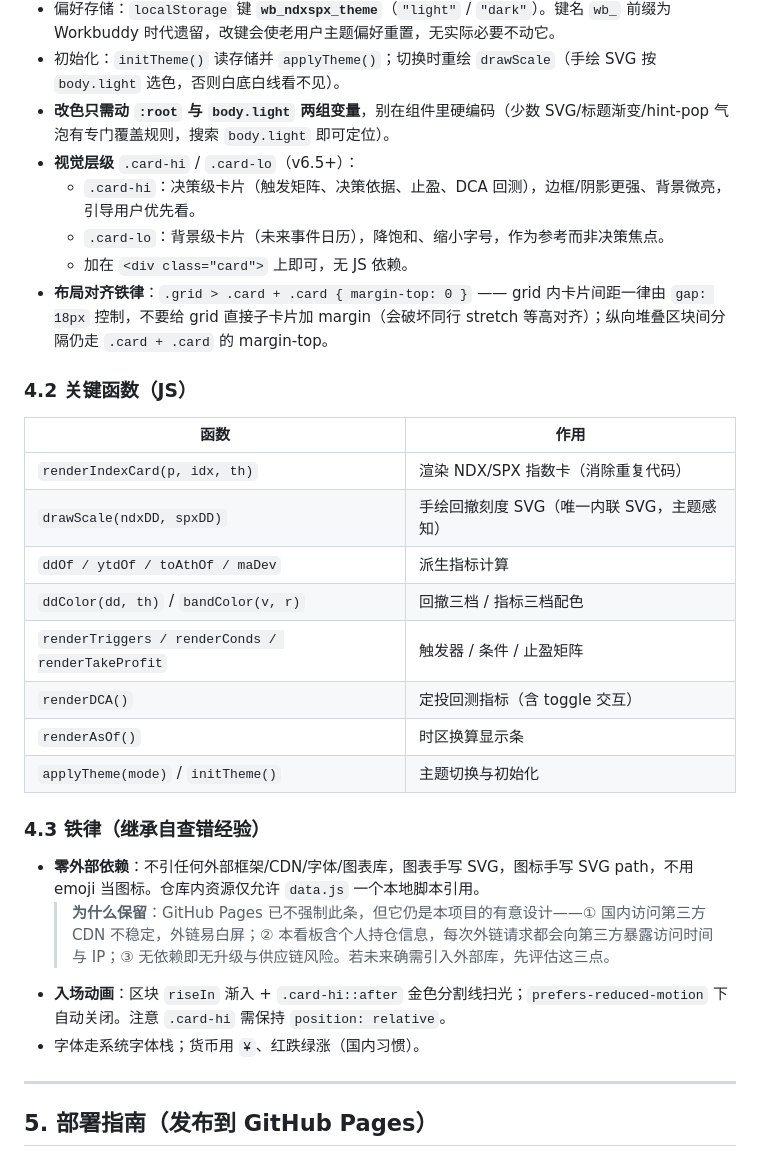
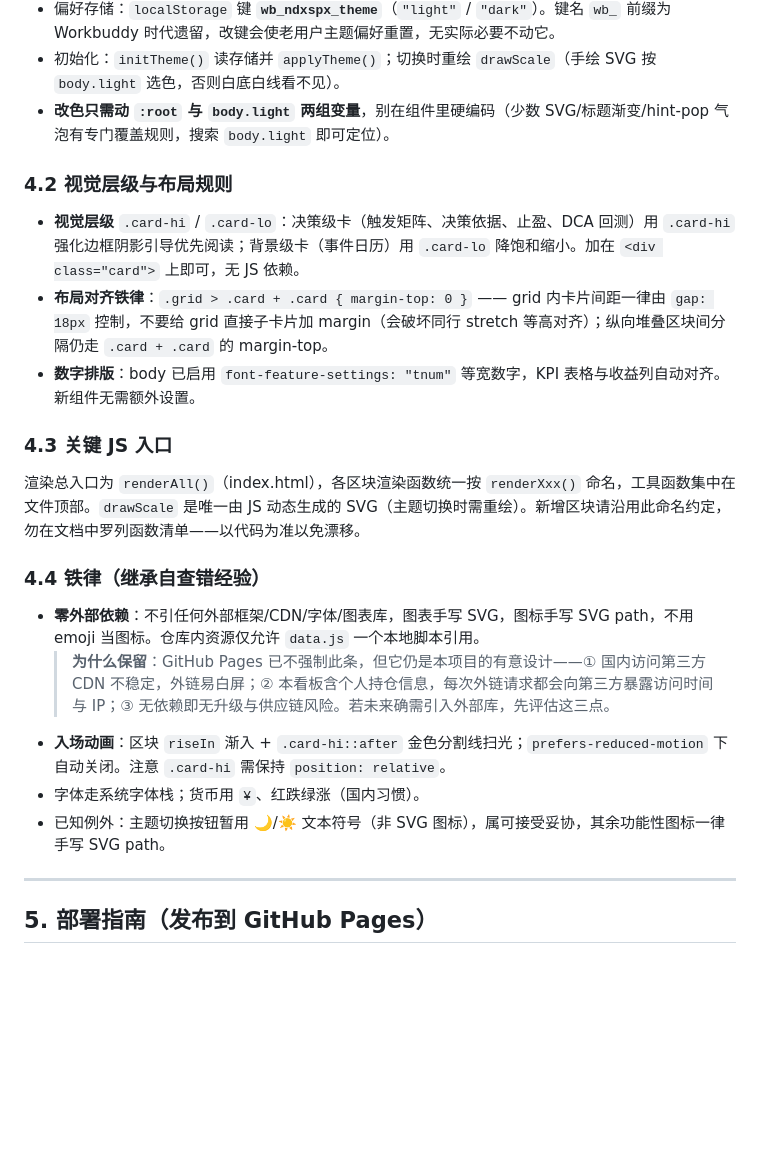
Before and after one commit to jiachencc/ndx-spx-drawdown-dashboard, a Markdown page: handoff.md, the part around the change. Rendered like a GitHub page; blank space fills up the shorter version.

Commit message:
docs: 重构第4节架构速览，修正函数清单漂移与SVG描述

```diff
--- a/handoff.md
+++ b/handoff.md
@@ -65,29 +65,21 @@ ndx_spx_dashboard_handoff/
 - 偏好存储：`localStorage` 键 **`wb_ndxspx_theme`**（`"light"` / `"dark"`）。键名 `wb_` 前缀为 Workbuddy 时代遗留，改键会使老用户主题偏好重置，无实际必要不动它。
 - 初始化：`initTheme()` 读存储并 `applyTheme()`；切换时重绘 `drawScale`（手绘 SVG 按 `body.light` 选色，否则白底白线看不见）。
 - **改色只需动 `:root` 与 `body.light` 两组变量**，别在组件里硬编码（少数 SVG/标题渐变/hint-pop 气泡有专门覆盖规则，搜索 `body.light` 即可定位）。
-- **视觉层级** `.card-hi` / `.card-lo`（v6.5+）：
-  - `.card-hi`：决策级卡片（触发矩阵、决策依据、止盈、DCA 回测），边框/阴影更强、背景微亮，引导用户优先看。
-  - `.card-lo`：背景级卡片（未来事件日历），降饱和、缩小字号，作为参考而非决策焦点。
-  - 加在 `<div class="card">` 上即可，无 JS 依赖。
+
+### 4.2 视觉层级与布局规则
+- **视觉层级** `.card-hi` / `.card-lo`：决策级卡（触发矩阵、决策依据、止盈、DCA 回测）用 `.card-hi` 强化边框阴影引导优先阅读；背景级卡（事件日历）用 `.card-lo` 降饱和缩小。加在 `<div class="card">` 上即可，无 JS 依赖。
 - **布局对齐铁律**：`.grid > .card + .card { margin-top: 0 }` —— grid 内卡片间距一律由 `gap: 18px` 控制，不要给 grid 直接子卡片加 margin（会破坏同行 stretch 等高对齐）；纵向堆叠区块间分隔仍走 `.card + .card` 的 margin-top。
+- **数字排版**：body 已启用 `font-feature-settings: "tnum"` 等宽数字，KPI 表格与收益列自动对齐。新组件无需额外设置。
 
-### 4.2 关键函数（JS）
-| 函数 | 作用 |
-|---|---|
-| `renderIndexCard(p, idx, th)` | 渲染 NDX/SPX 指数卡（消除重复代码） |
-| `drawScale(ndxDD, spxDD)` | 手绘回撤刻度 SVG（唯一内联 SVG，主题感知） |
-| `ddOf / ytdOf / toAthOf / maDev` | 派生指标计算 |
-| `ddColor(dd, th)` / `bandColor(v, r)` | 回撤三档 / 指标三档配色 |
-| `renderTriggers / renderConds / renderTakeProfit` | 触发器 / 条件 / 止盈矩阵 |
-| `renderDCA()` | 定投回测指标（含 toggle 交互） |
-| `renderAsOf()` | 时区换算显示条 |
-| `applyTheme(mode)` / `initTheme()` | 主题切换与初始化 |
+### 4.3 关键 JS 入口
+渲染总入口为 `renderAll()`（index.html），各区块渲染函数统一按 `renderXxx()` 命名，工具函数集中在文件顶部。`drawScale` 是唯一由 JS 动态生成的 SVG（主题切换时需重绘）。新增区块请沿用此命名约定，勿在文档中罗列函数清单——以代码为准以免漂移。
 
-### 4.3 铁律（继承自查错经验）
+### 4.4 铁律（继承自查错经验）
 - **零外部依赖**：不引任何外部框架/CDN/字体/图表库，图表手写 SVG，图标手写 SVG path，不用 emoji 当图标。仓库内资源仅允许 `data.js` 一个本地脚本引用。
   > **为什么保留**：GitHub Pages 已不强制此条，但它仍是本项目的有意设计——① 国内访问第三方 CDN 不稳定，外链易白屏；② 本看板含个人持仓信息，每次外链请求都会向第三方暴露访问时间与 IP；③ 无依赖即无升级与供应链风险。若未来确需引入外部库，先评估这三点。
 - **入场动画**：区块 `riseIn` 渐入 + `.card-hi::after` 金色分割线扫光；`prefers-reduced-motion` 下自动关闭。注意 `.card-hi` 需保持 `position: relative`。
 - 字体走系统字体栈；货币用 `¥`、红跌绿涨（国内习惯）。
+- 已知例外：主题切换按钮暂用 🌙/☀️ 文本符号（非 SVG 图标），属可接受妥协，其余功能性图标一律手写 SVG path。
 
 ---
 
```
